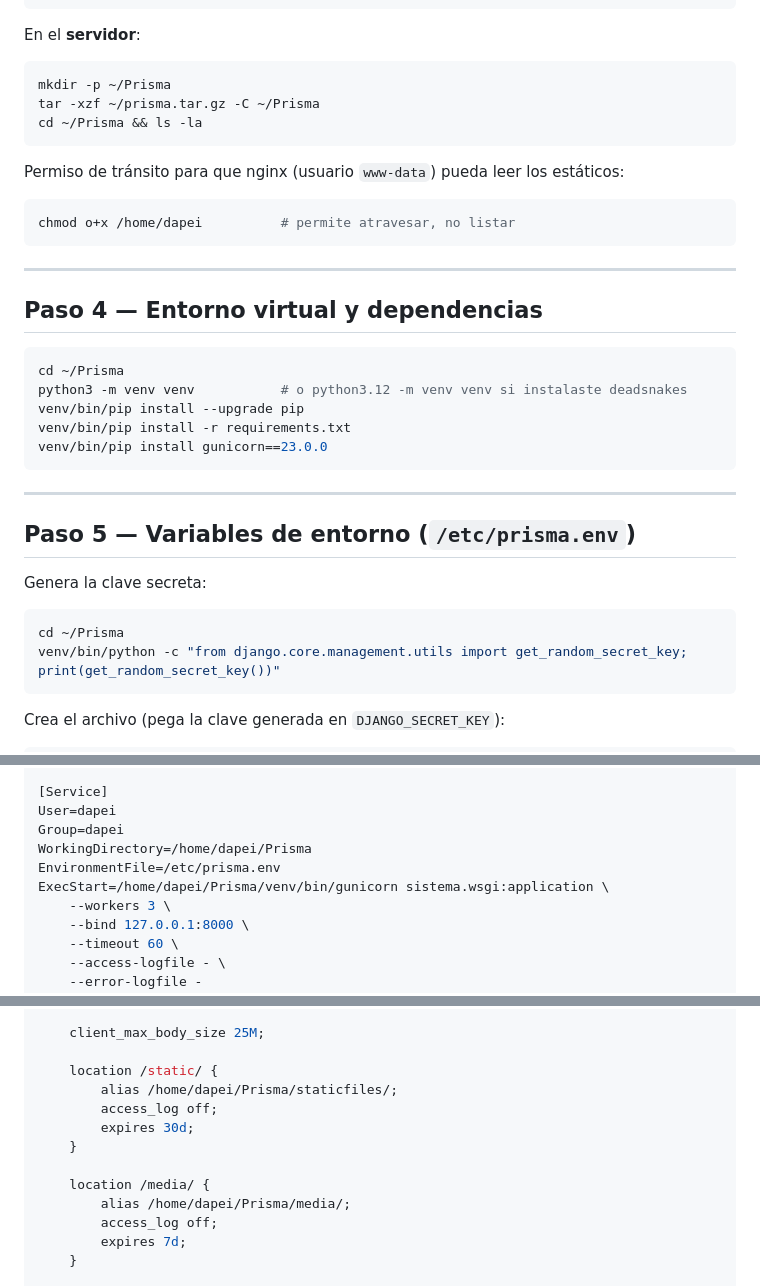
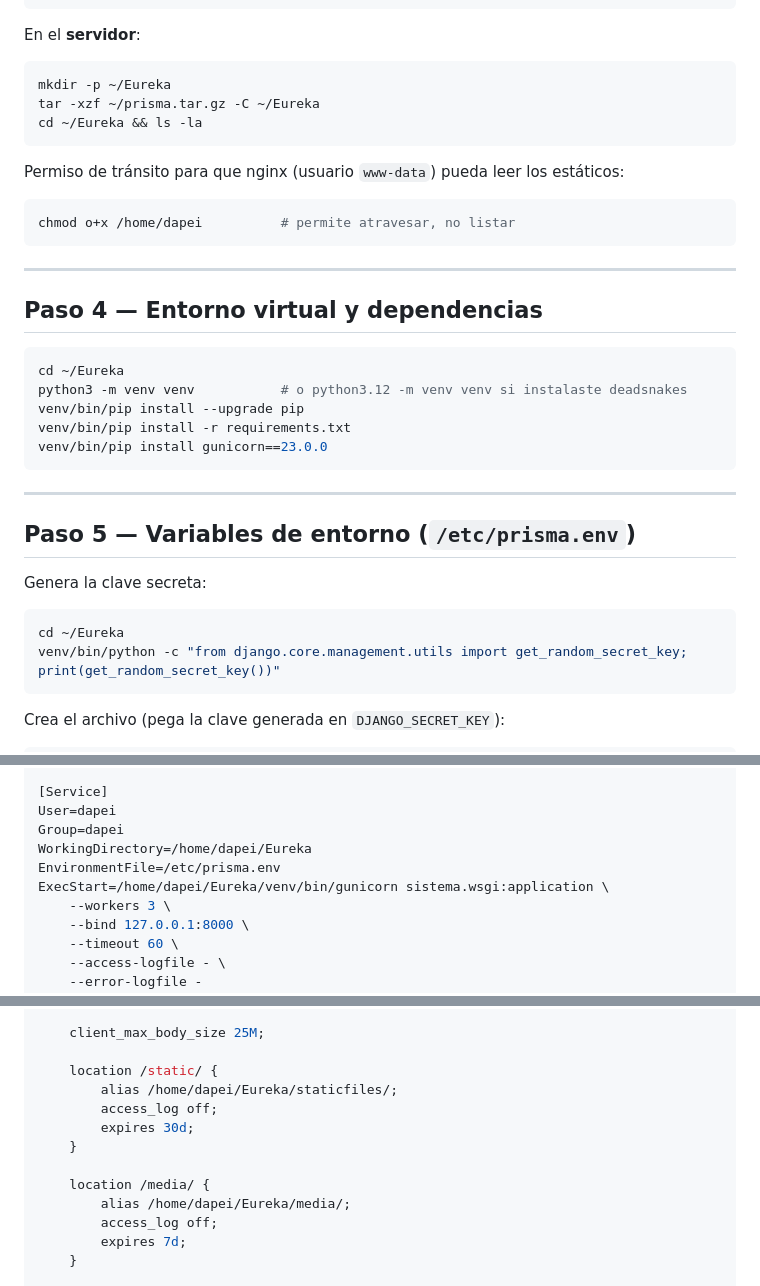
Before and after one commit to DAPEI-UPLA/eureka2.0, a Markdown page: DESPLIEGUE_UBUNTU.md, 3 parts joined by grey strips. Drawn GitHub-style.

````diff
--- a/DESPLIEGUE_UBUNTU.md
+++ b/DESPLIEGUE_UBUNTU.md
@@ -166,9 +166,9 @@ scp "$env:TEMP\prisma.tar.gz" dapei@172.16.31.160:~/
 En el **servidor**:
 
 ```bash
-mkdir -p ~/Prisma
-tar -xzf ~/prisma.tar.gz -C ~/Prisma
-cd ~/Prisma && ls -la
+mkdir -p ~/Eureka
+tar -xzf ~/prisma.tar.gz -C ~/Eureka
+cd ~/Eureka && ls -la
 ```
 
 Permiso de tránsito para que nginx (usuario `www-data`) pueda leer los estáticos:
@@ -182,7 +182,7 @@ chmod o+x /home/dapei          # permite atravesar, no listar
 ## Paso 4 — Entorno virtual y dependencias
 
 ```bash
-cd ~/Prisma
+cd ~/Eureka
 python3 -m venv venv           # o python3.12 -m venv venv si instalaste deadsnakes
 venv/bin/pip install --upgrade pip
 venv/bin/pip install -r requirements.txt
@@ -196,7 +196,7 @@ venv/bin/pip install gunicorn==23.0.0
 Genera la clave secreta:
 
 ```bash
-cd ~/Prisma
+cd ~/Eureka
 venv/bin/python -c "from django.core.management.utils import get_random_secret_key; print(get_random_secret_key())"
 ```
 
@@ -308,9 +308,9 @@ After=network.target
 [Service]
 User=dapei
 Group=dapei
-WorkingDirectory=/home/dapei/Prisma
+WorkingDirectory=/home/dapei/Eureka
 EnvironmentFile=/etc/prisma.env
-ExecStart=/home/dapei/Prisma/venv/bin/gunicorn sistema.wsgi:application \
+ExecStart=/home/dapei/Eureka/venv/bin/gunicorn sistema.wsgi:application \
     --workers 3 \
     --bind 127.0.0.1:8000 \
     --timeout 60 \
@@ -346,13 +346,13 @@ server {
     client_max_body_size 25M;
 
     location /static/ {
-        alias /home/dapei/Prisma/staticfiles/;
+        alias /home/dapei/Eureka/staticfiles/;
         access_log off;
         expires 30d;
     }
 
     location /media/ {
-        alias /home/dapei/Prisma/media/;
+        alias /home/dapei/Eureka/media/;
         access_log off;
         expires 7d;
     }
````
Also changed, not shown: other parts of DESPLIEGUE_UBUNTU.md (+29 -13 lines).
